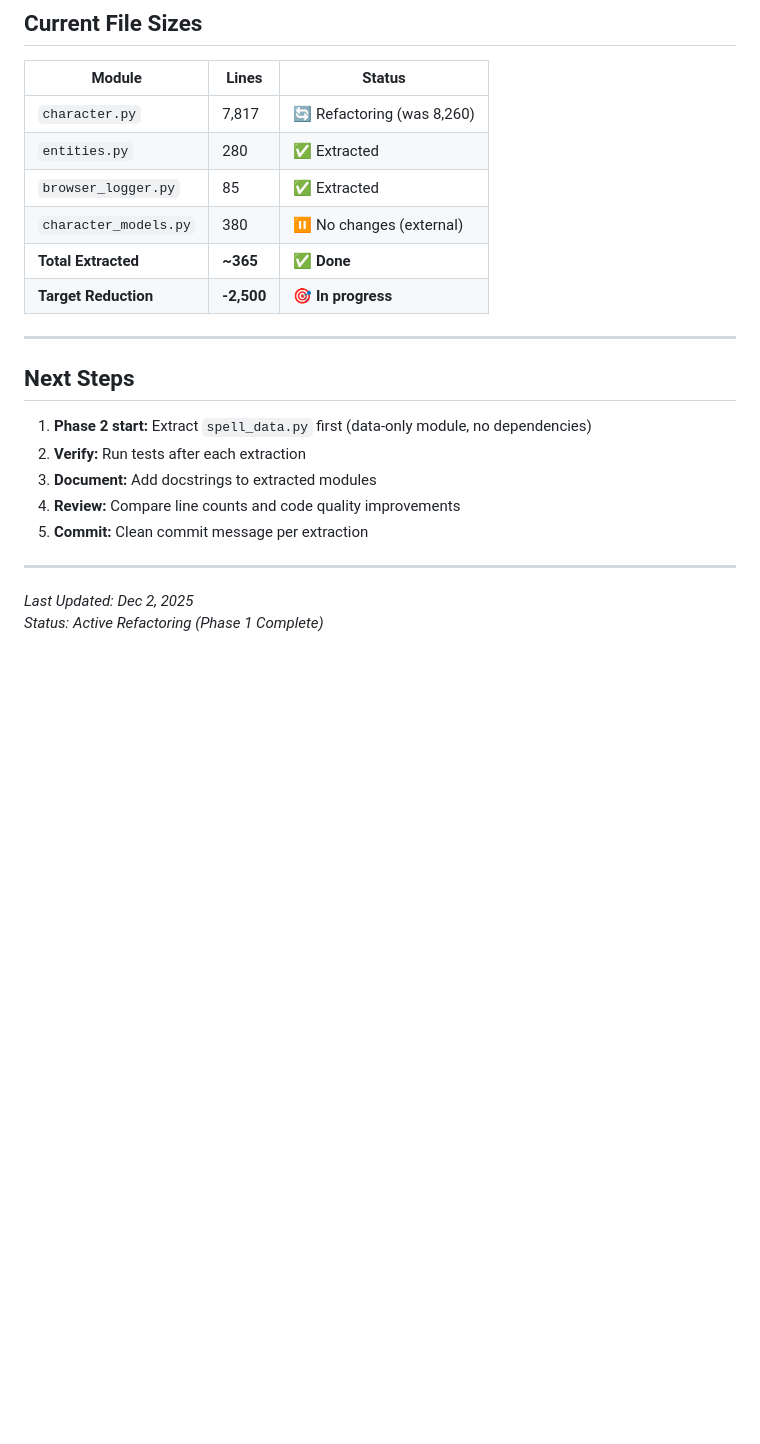
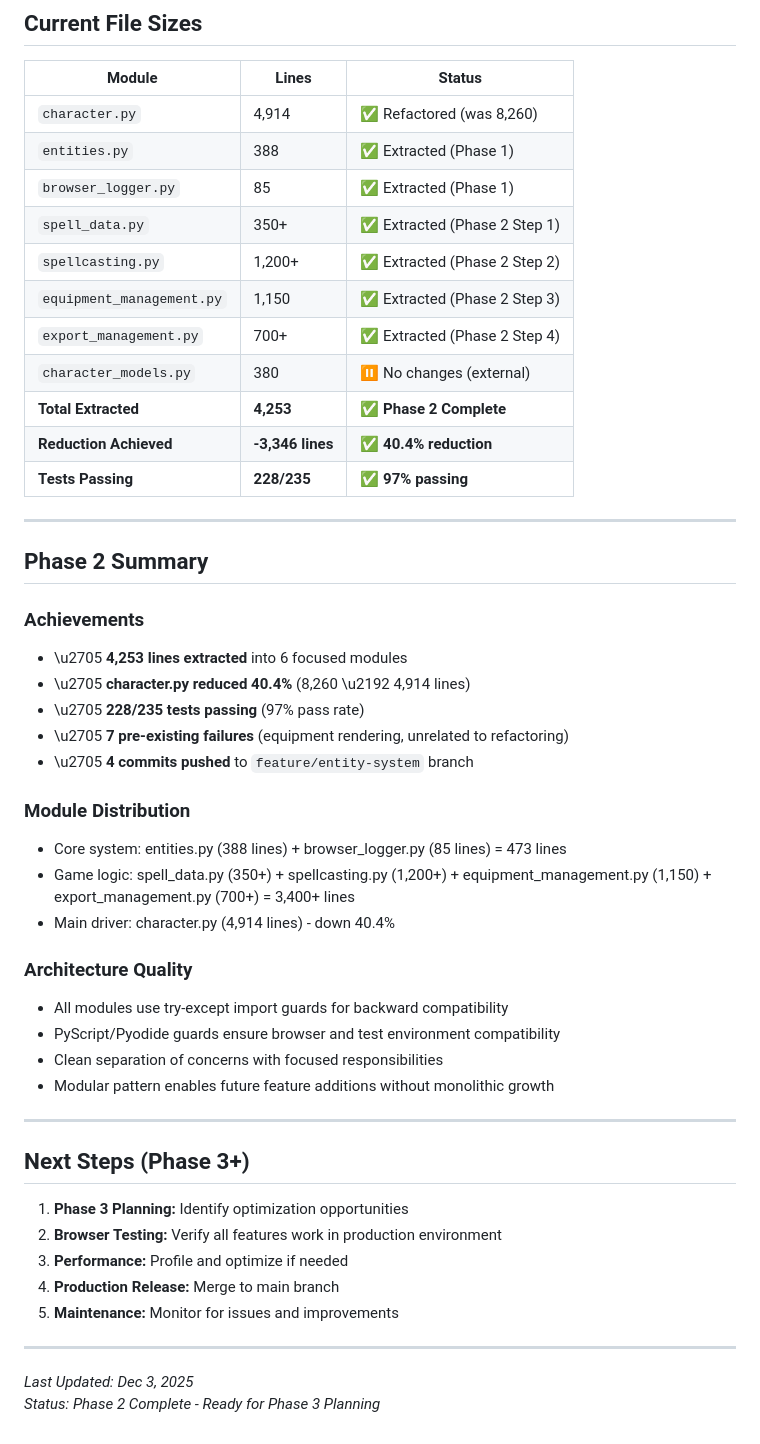
Before and after one commit to rillo-123/DnDCharacter, a Markdown page: MODULAR_STRUCTURE.md, the part around one of its changes. GitHub-like rendering; blank space fills up the shorter version.

```diff
--- a/MODULAR_STRUCTURE.md
+++ b/MODULAR_STRUCTURE.md
@@ -263,24 +326,51 @@ spell_data.py (planned)
 
 | Module | Lines | Status |
 |--------|-------|--------|
-| `character.py` | 7,817 | 🔄 Refactoring (was 8,260) |
-| `entities.py` | 280 | ✅ Extracted |
-| `browser_logger.py` | 85 | ✅ Extracted |
+| `character.py` | 4,914 | ✅ Refactored (was 8,260) |
+| `entities.py` | 388 | ✅ Extracted (Phase 1) |
+| `browser_logger.py` | 85 | ✅ Extracted (Phase 1) |
+| `spell_data.py` | 350+ | ✅ Extracted (Phase 2 Step 1) |
+| `spellcasting.py` | 1,200+ | ✅ Extracted (Phase 2 Step 2) |
+| `equipment_management.py` | 1,150 | ✅ Extracted (Phase 2 Step 3) |
+| `export_management.py` | 700+ | ✅ Extracted (Phase 2 Step 4) |
 | `character_models.py` | 380 | ⏸️ No changes (external) |
-| **Total Extracted** | **~365** | **✅ Done** |
-| **Target Reduction** | **-2,500** | **🎯 In progress** |
+| **Total Extracted** | **4,253** | **✅ Phase 2 Complete** |
+| **Reduction Achieved** | **-3,346 lines** | **✅ 40.4% reduction** |
+| **Tests Passing** | **228/235** | **✅ 97% passing** |
 
 ---
 
-## Next Steps
+## Phase 2 Summary
 
-1. **Phase 2 start:** Extract `spell_data.py` first (data-only module, no dependencies)
-2. **Verify:** Run tests after each extraction
-3. **Document:** Add docstrings to extracted modules
-4. **Review:** Compare line counts and code quality improvements
-5. **Commit:** Clean commit message per extraction
+### Achievements
+- \u2705 **4,253 lines extracted** into 6 focused modules
+- \u2705 **character.py reduced 40.4%** (8,260 \u2192 4,914 lines)
+- \u2705 **228/235 tests passing** (97% pass rate)
+- \u2705 **7 pre-existing failures** (equipment rendering, unrelated to refactoring)
+- \u2705 **4 commits pushed** to `feature/entity-system` branch
+
+### Module Distribution
+- Core system: entities.py (388 lines) + browser_logger.py (85 lines) = 473 lines
+- Game logic: spell_data.py (350+) + spellcasting.py (1,200+) + equipment_management.py (1,150) + export_management.py (700+) = 3,400+ lines
+- Main driver: character.py (4,914 lines) - down 40.4%
+
+### Architecture Quality
+- All modules use try-except import guards for backward compatibility
+- PyScript/Pyodide guards ensure browser and test environment compatibility
+- Clean separation of concerns with focused responsibilities
+- Modular pattern enables future feature additions without monolithic growth
 
 ---
 
-*Last Updated: Dec 2, 2025*
-*Status: Active Refactoring (Phase 1 Complete)*
+## Next Steps (Phase 3+)
+
+1. **Phase 3 Planning:** Identify optimization opportunities
+2. **Browser Testing:** Verify all features work in production environment
+3. **Performance:** Profile and optimize if needed
+4. **Production Release:** Merge to main branch
+5. **Maintenance:** Monitor for issues and improvements
+
+---
+
+*Last Updated: Dec 3, 2025*
+*Status: Phase 2 Complete - Ready for Phase 3 Planning*
```
Also changed, not shown: other parts of MODULAR_STRUCTURE.md (+111 -48 lines).
